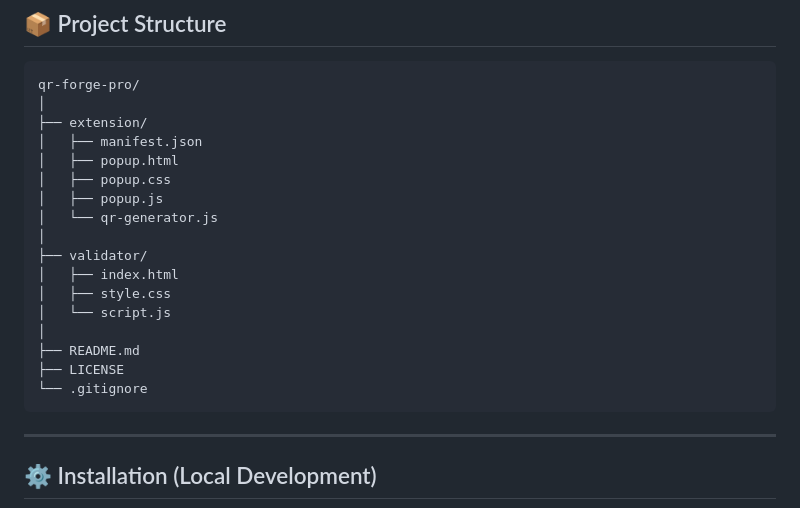
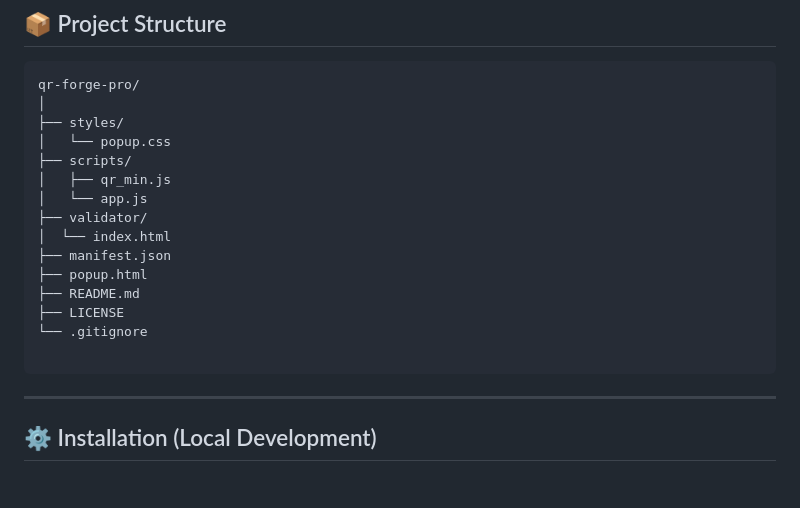
Before and after one commit to prasadl18/qr-forge-pro, a Markdown page: README.md, the part around the change. GitHub-like rendering; blank space fills up the shorter version.

Commit message:
Update project structure in README.md
Changes in readme.md

````diff
--- a/README.md
+++ b/README.md
@@ -81,21 +81,19 @@ All validation happens client-side, ensuring privacy while maintaining access co
 ```
 qr-forge-pro/
 │
-├── extension/
-│   ├── manifest.json
-│   ├── popup.html
-│   ├── popup.css
-│   ├── popup.js
-│   └── qr-generator.js
-│
+├── styles/
+│   └── popup.css
+├── scripts/
+│   ├── qr_min.js
+│   └── app.js
 ├── validator/
-│   ├── index.html
-│   ├── style.css
-│   └── script.js
-│
+│  └── index.html
+├── manifest.json
+├── popup.html
 ├── README.md
 ├── LICENSE
 └── .gitignore
+
 ```
 
 ---
````
